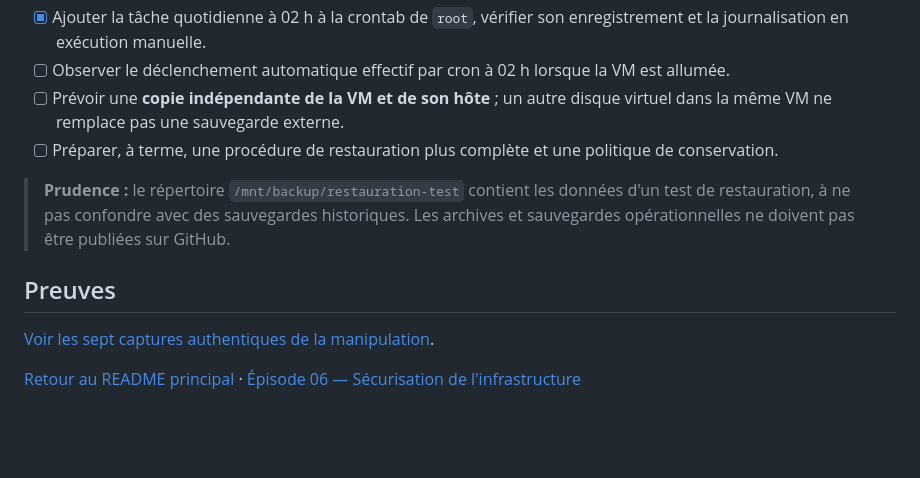
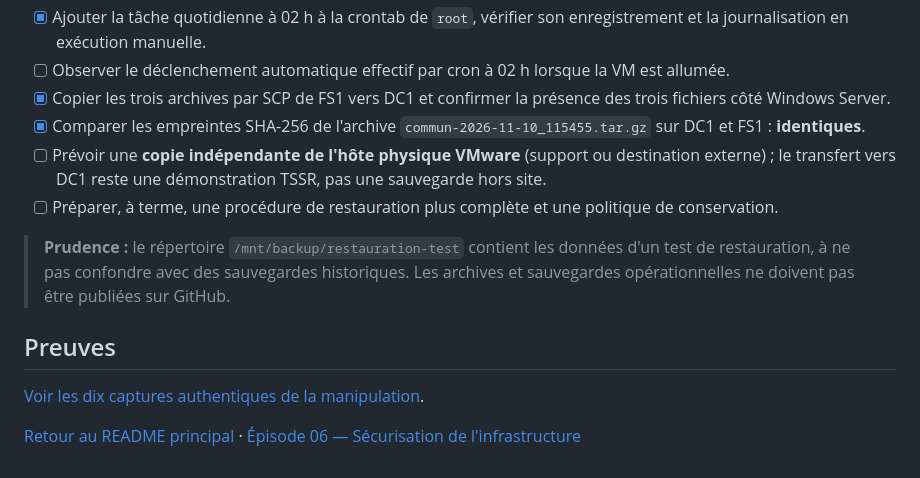
Before and after one commit to vincent-scannella/alpina-retail-tssr, a Markdown page: docs/episode-07/README.md, the part around one of its changes. Drawn GitHub-style; blank space fills up the shorter version.

Commit message:
docs(ep07): copies SCP FS1 vers DC1 et contrôle d'intégrité SHA-256

```diff
--- a/docs/episode-07/README.md
+++ b/docs/episode-07/README.md
@@ -220,13 +286,15 @@ Sauvegarde terminee avec succes.
 - [x] Créer le script Bash, vérifier sa syntaxe et exécuter une sauvegarde réussie.
 - [x] Ajouter la tâche quotidienne à 02 h à la crontab de `root`, vérifier son enregistrement et la journalisation en exécution manuelle.
 - [ ] Observer le déclenchement automatique effectif par cron à 02 h lorsque la VM est allumée.
-- [ ] Prévoir une **copie indépendante de la VM et de son hôte** ; un autre disque virtuel dans la même VM ne remplace pas une sauvegarde externe.
+- [x] Copier les trois archives par SCP de FS1 vers DC1 et confirmer la présence des trois fichiers côté Windows Server.
+- [x] Comparer les empreintes SHA-256 de l'archive `commun-2026-11-10_115455.tar.gz` sur DC1 et FS1 : **identiques**.
+- [ ] Prévoir une **copie indépendante de l'hôte physique VMware** (support ou destination externe) ; le transfert vers DC1 reste une démonstration TSSR, pas une sauvegarde hors site.
 - [ ] Préparer, à terme, une procédure de restauration plus complète et une politique de conservation.
 
 > **Prudence :** le répertoire `/mnt/backup/restauration-test` contient les données d'un test de restauration, à ne pas confondre avec des sauvegardes historiques. Les archives et sauvegardes opérationnelles ne doivent pas être publiées sur GitHub.
 
 ## Preuves
 
-[Voir les sept captures authentiques de la manipulation](images/README.md).
+[Voir les dix captures authentiques de la manipulation](images/README.md).
 
 [Retour au README principal](../../README.md) · [Épisode 06 — Sécurisation de l'infrastructure](../episode-06/README.md)
```
Also changed, not shown: other parts of docs/episode-07/README.md (+67 -1 lines), README.md (+4 -3 lines), docs/episode-07/images/08-scp-archives-100pc.png (added), docs/episode-07/images/09-sha256-dc1.png (added), docs/episode-07/images/10-sha256-fs1.png (added), 1 other file.
